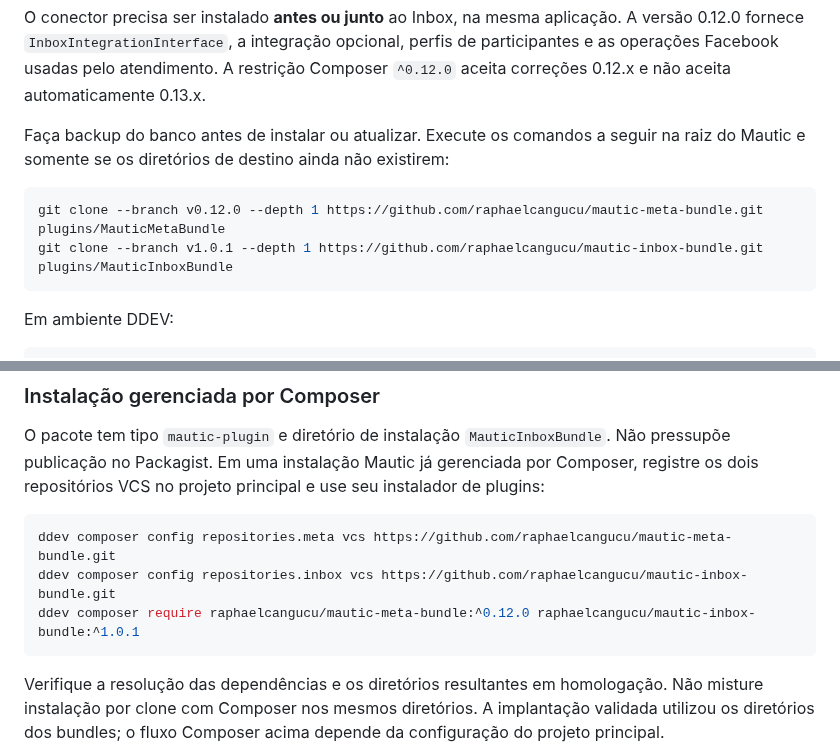
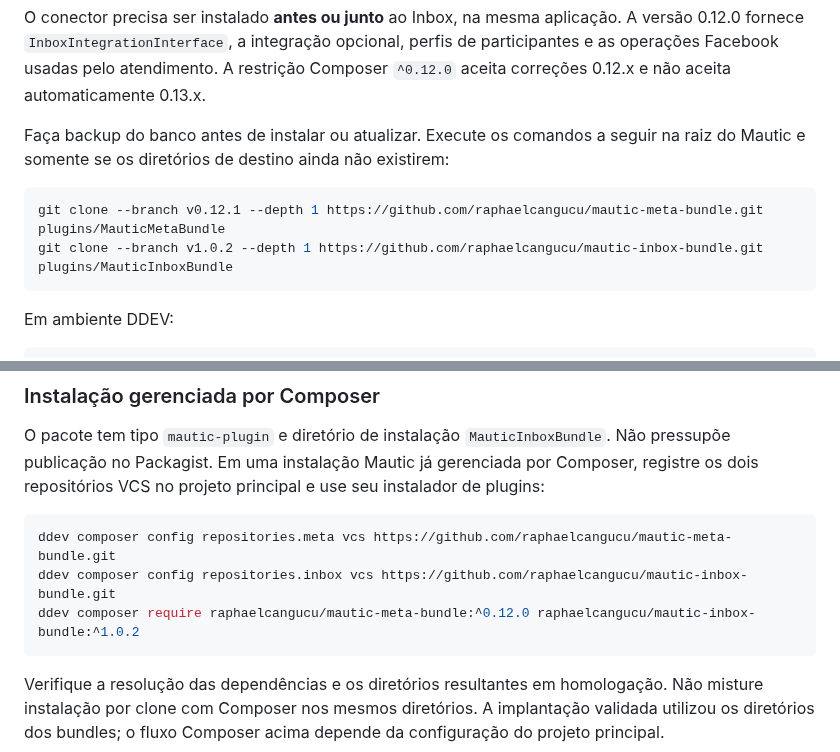
Before and after one commit to raphaelcangucu/mautic-inbox-bundle, a Markdown page: docs/INSTALACAO.md, 2 parts joined by grey strips. Rendered like a GitHub page.

````diff
--- a/docs/INSTALACAO.md
+++ b/docs/INSTALACAO.md
@@ -9,8 +9,8 @@ O conector precisa ser instalado **antes ou junto** ao Inbox, na mesma aplicaç
 Faça backup do banco antes de instalar ou atualizar. Execute os comandos a seguir na raiz do Mautic e somente se os diretórios de destino ainda não existirem:
 
 ```bash
-git clone --branch v0.12.0 --depth 1 https://github.com/raphaelcangucu/mautic-meta-bundle.git plugins/MauticMetaBundle
-git clone --branch v1.0.1 --depth 1 https://github.com/raphaelcangucu/mautic-inbox-bundle.git plugins/MauticInboxBundle
+git clone --branch v0.12.1 --depth 1 https://github.com/raphaelcangucu/mautic-meta-bundle.git plugins/MauticMetaBundle
+git clone --branch v1.0.2 --depth 1 https://github.com/raphaelcangucu/mautic-inbox-bundle.git plugins/MauticInboxBundle
 ```
 
 Em ambiente DDEV:
@@ -29,7 +29,7 @@ O pacote tem tipo `mautic-plugin` e diretório de instalação `MauticInboxBundl
 ```bash
 ddev composer config repositories.meta vcs https://github.com/raphaelcangucu/mautic-meta-bundle.git
 ddev composer config repositories.inbox vcs https://github.com/raphaelcangucu/mautic-inbox-bundle.git
-ddev composer require raphaelcangucu/mautic-meta-bundle:^0.12.0 raphaelcangucu/mautic-inbox-bundle:^1.0.1
+ddev composer require raphaelcangucu/mautic-meta-bundle:^0.12.0 raphaelcangucu/mautic-inbox-bundle:^1.0.2
 ```
 
 Verifique a resolução das dependências e os diretórios resultantes em homologação. Não misture instalação por clone com Composer nos mesmos diretórios. A implantação validada utilizou os diretórios dos bundles; o fluxo Composer acima depende da configuração do projeto principal.
````
Also changed, not shown: CHANGELOG.md (+7 -0 lines), README.md (+9 -1 lines), docs/screenshots/atendimento.png (added), 1 other file.
